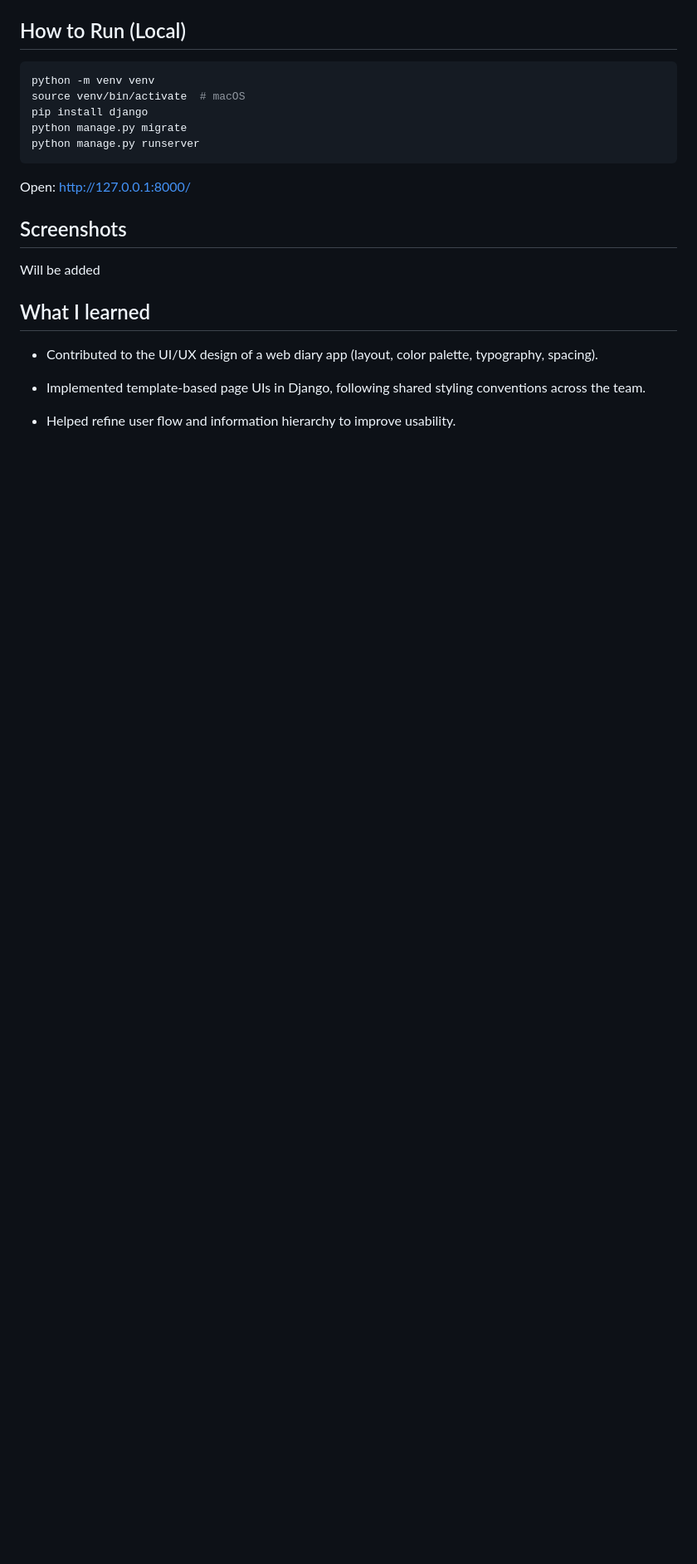
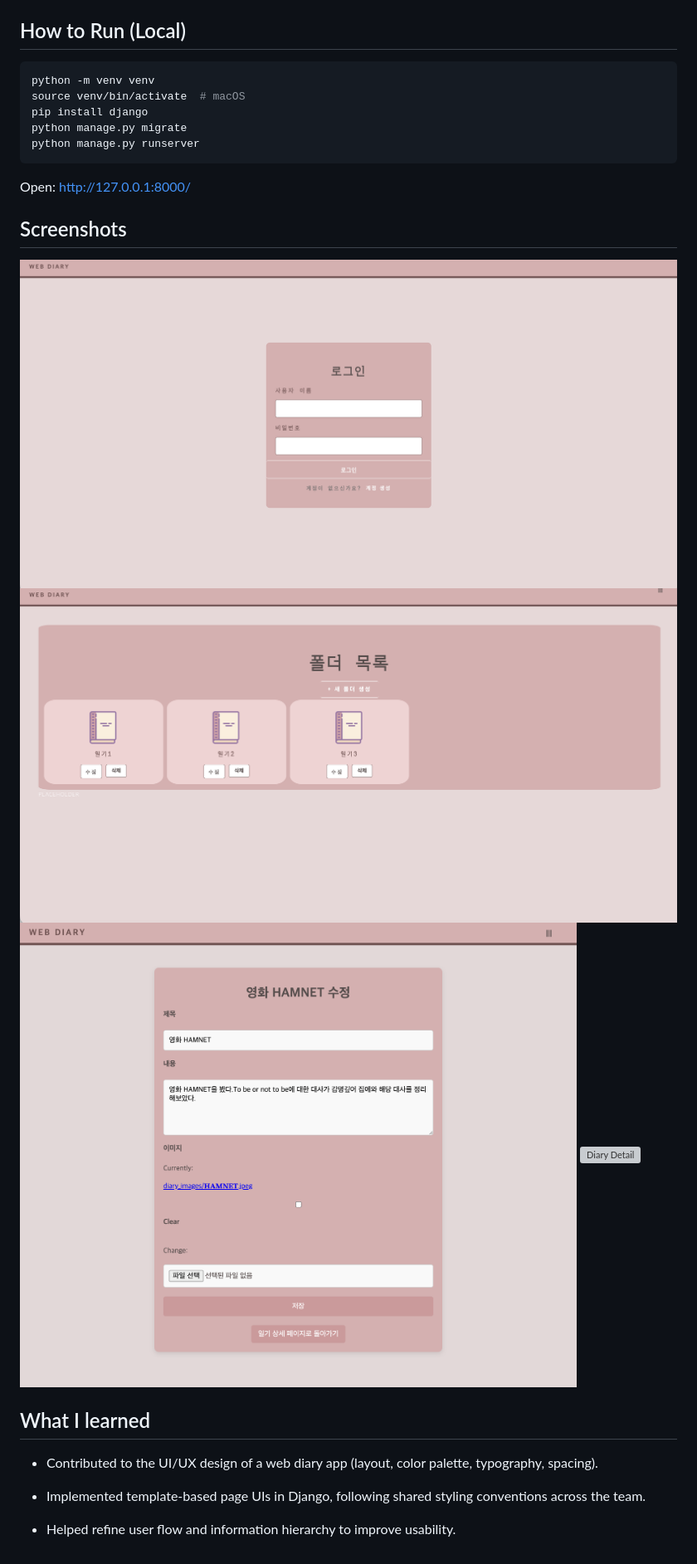
Before and after one commit to YoonahJoo/web-diary-django, a Markdown page: README.md, the part around the change. Shown at 83% size. Drawn GitHub-style; pictures changed too: images/diary_create.png (added), images/folder.png (added), images/login.png (added); blank space fills up the shorter version; grey boxes are pictures that could not be loaded.

Commit message:
Update README with screenshots

```diff
--- a/README.md
+++ b/README.md
@@ -31,7 +31,10 @@ python manage.py runserver
 Open: http://127.0.0.1:8000/
 
 ## Screenshots
-Will be added
+![Login](./images/login.png)
+![Folder List](./images/folder.png)
+![Create Diary](./images/diary_create.png)
+![Diary Detail](./images/diary_detail.png)
 
 ## What I learned
 
```
Also changed, not shown: 1 other file.
